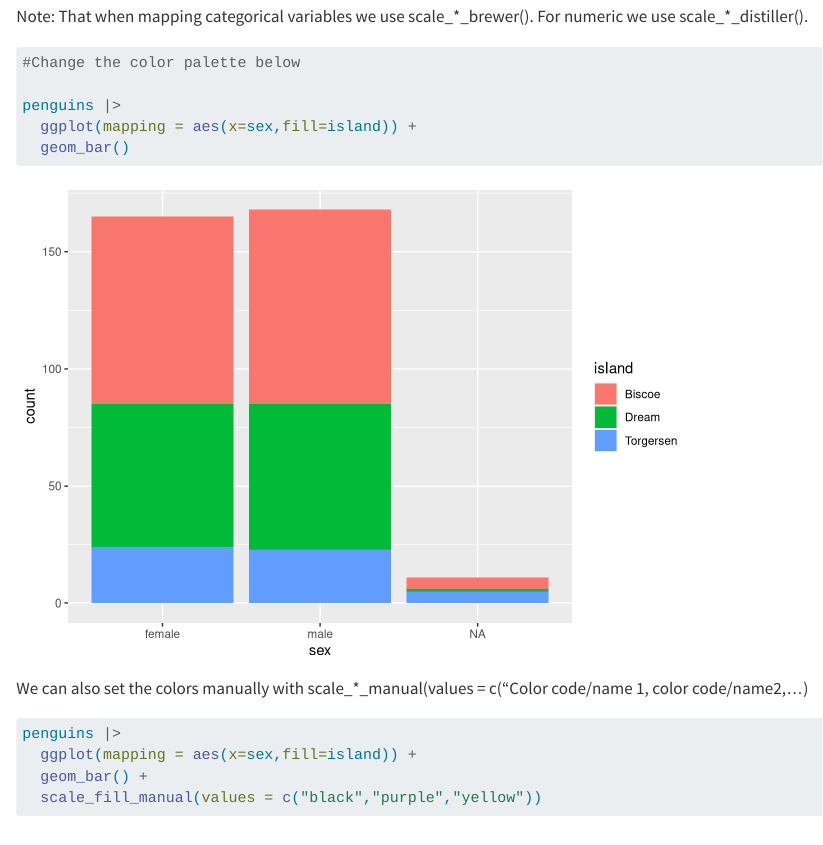
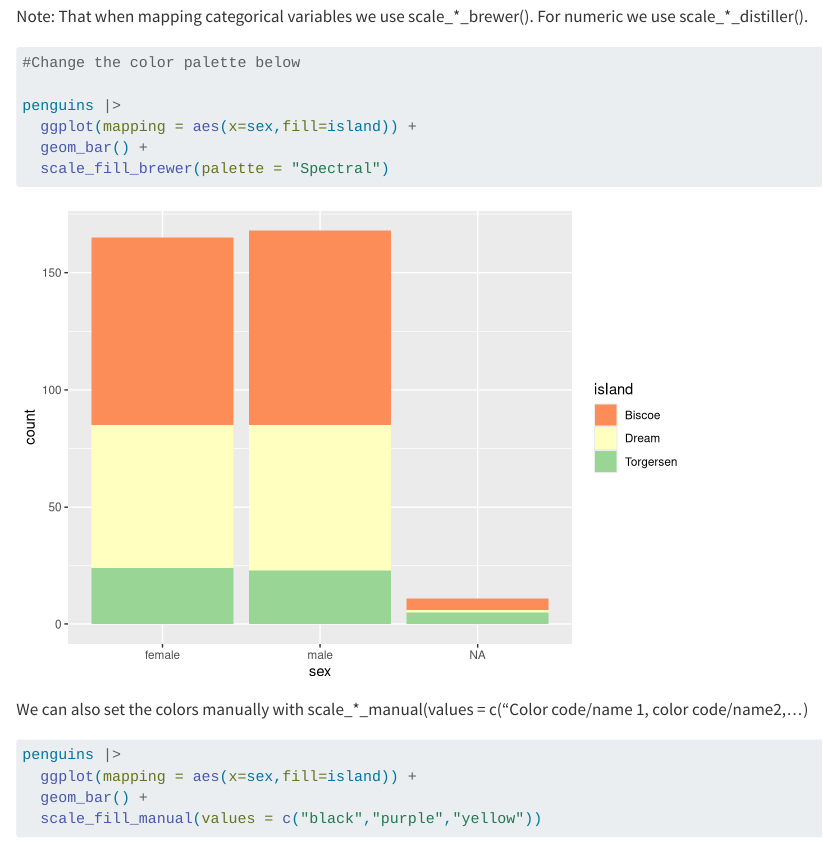
Before and after one commit to 2533Aryan/sds-192-work, a Quarto document (lec05-color/color_lecture.qmd): the page in a window 1100 px wide, from 3570 px down. Rendered offline with R 4.5, knitr and Pandoc in place of Quarto, with nearby package versions.

Commit message:
fill color brewer

````diff
--- a/lec05-color/color_lecture.qmd
+++ b/lec05-color/color_lecture.qmd
@@ -62,7 +62,8 @@ Note: That when mapping categorical variables we use scale\_\*\_brewer(). For nu
 
 penguins |>
   ggplot(mapping = aes(x=sex,fill=island)) +
-  geom_bar()
+  geom_bar() +
+  scale_fill_brewer(palette = "Spectral")
 
 
 ```
````
